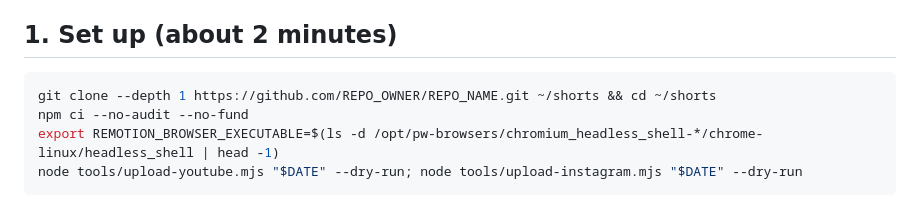
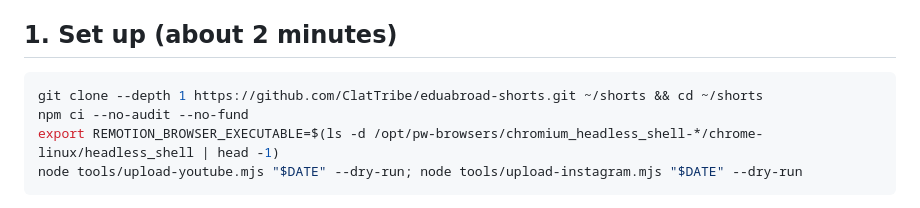
Before and after one commit to ClatTribe/eduabroad-shorts, a Markdown page: RUNBOOK.md, the part around the change. Drawn GitHub-style.

Commit message:
RUNBOOK: point scheduled runs at ClatTribe/eduabroad-shorts
Co-Authored-By: Claude Opus 5.5 <noreply@anthropic.com>
Claude-Session: https://claude.ai/code/session_01VXrGSXHydBnGA4EThcGPvz

````diff
--- a/RUNBOOK.md
+++ b/RUNBOOK.md
@@ -12,7 +12,7 @@ If `DATE` is before **2026-11-02** (the first planned day), stop and reply "Befo
 
 ## 1. Set up (about 2 minutes)
 ```bash
-git clone --depth 1 https://github.com/REPO_OWNER/REPO_NAME.git ~/shorts && cd ~/shorts
+git clone --depth 1 https://github.com/ClatTribe/eduabroad-shorts.git ~/shorts && cd ~/shorts
 npm ci --no-audit --no-fund
 export REMOTION_BROWSER_EXECUTABLE=$(ls -d /opt/pw-browsers/chromium_headless_shell-*/chrome-linux/headless_shell | head -1)
 node tools/upload-youtube.mjs "$DATE" --dry-run; node tools/upload-instagram.mjs "$DATE" --dry-run
````
